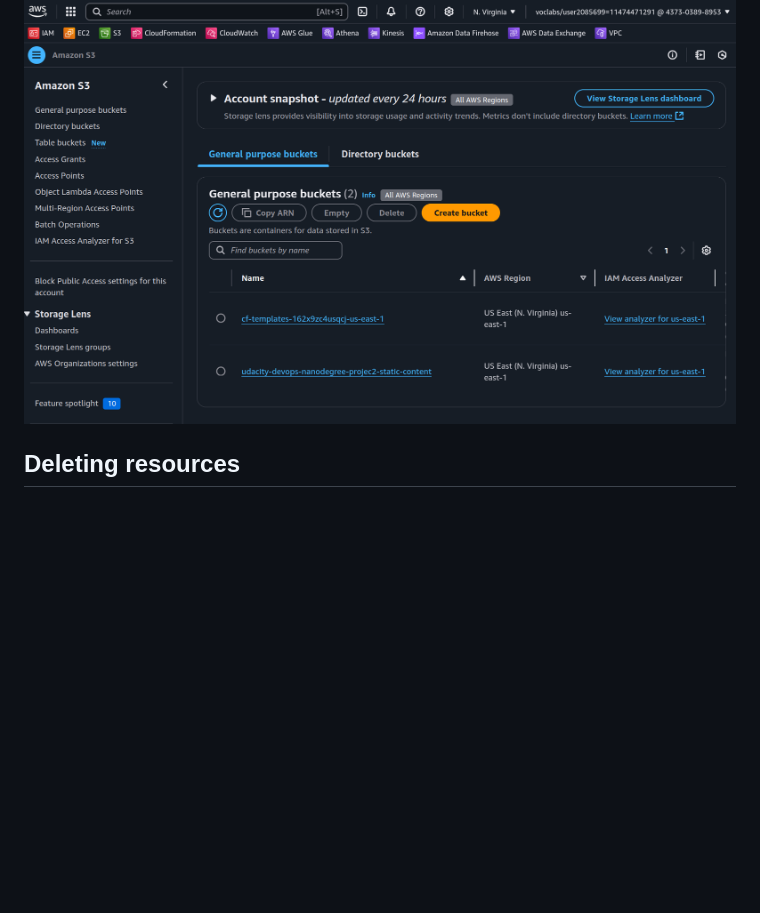
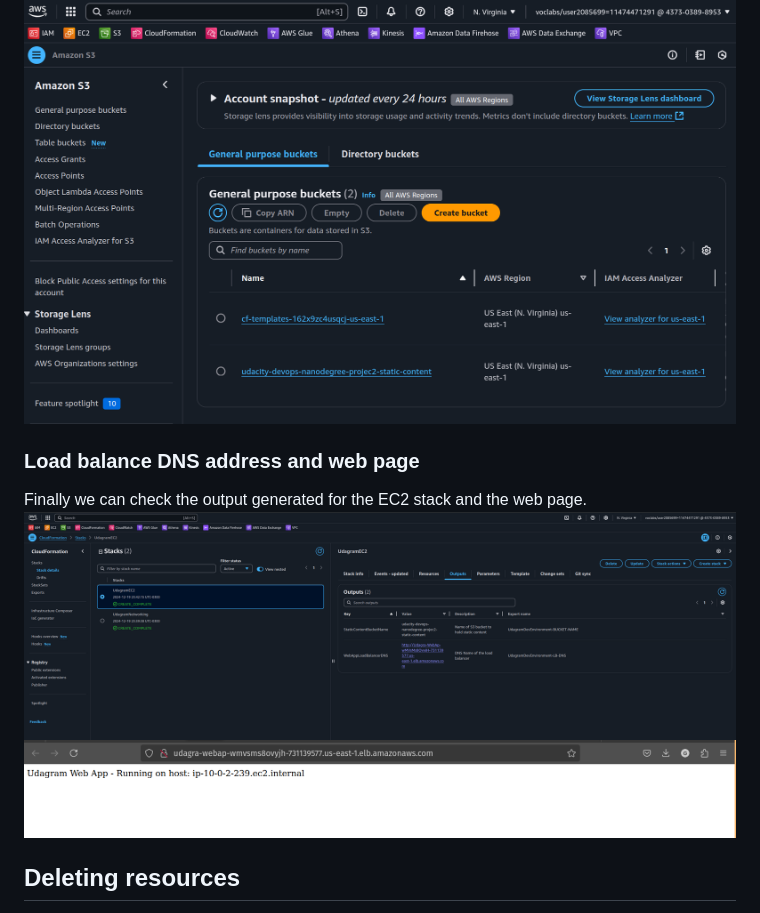
Before and after one commit to GabrielSGoncalves/udacity_cloud_devops_engineer_nanodegree, a Markdown page: project2_webapp_with_cloudformation/README.md, the part around the change. Rendered like a GitHub page; blank space fills up the shorter version.

Commit message:
Update README with DNS address and volume for the launch template

```diff
--- a/project2_webapp_with_cloudformation/README.md
+++ b/project2_webapp_with_cloudformation/README.md
@@ -96,6 +96,11 @@ All the EC2 resources like EC2 Instances, Auto Scaling Groups, Key Pairs, Load B
 The picture bellow shows the S3 bucket "udacity-devops-nanodegree-projec2-static-content" we created for storing static content.
 ![S3 buckets](images/s3_buckets_project2.png)
 
+### Load balance DNS address and web page
+Finally we can check the output generated for the EC2 stack and the web page.
+![CloudFormation Output](images/cloudformation_ec2_output.png)
+![DNS Address](images/dns_address_page.png)
+
 
 
 ## Deleting resources
```
